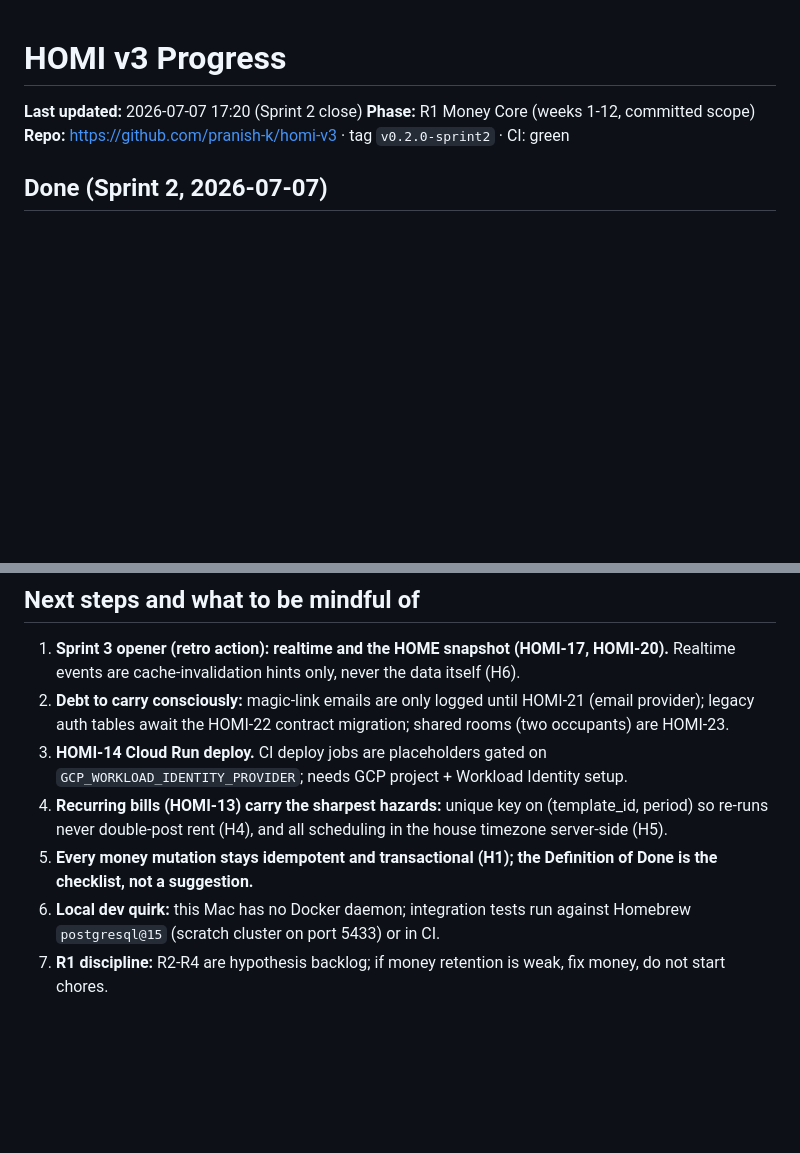
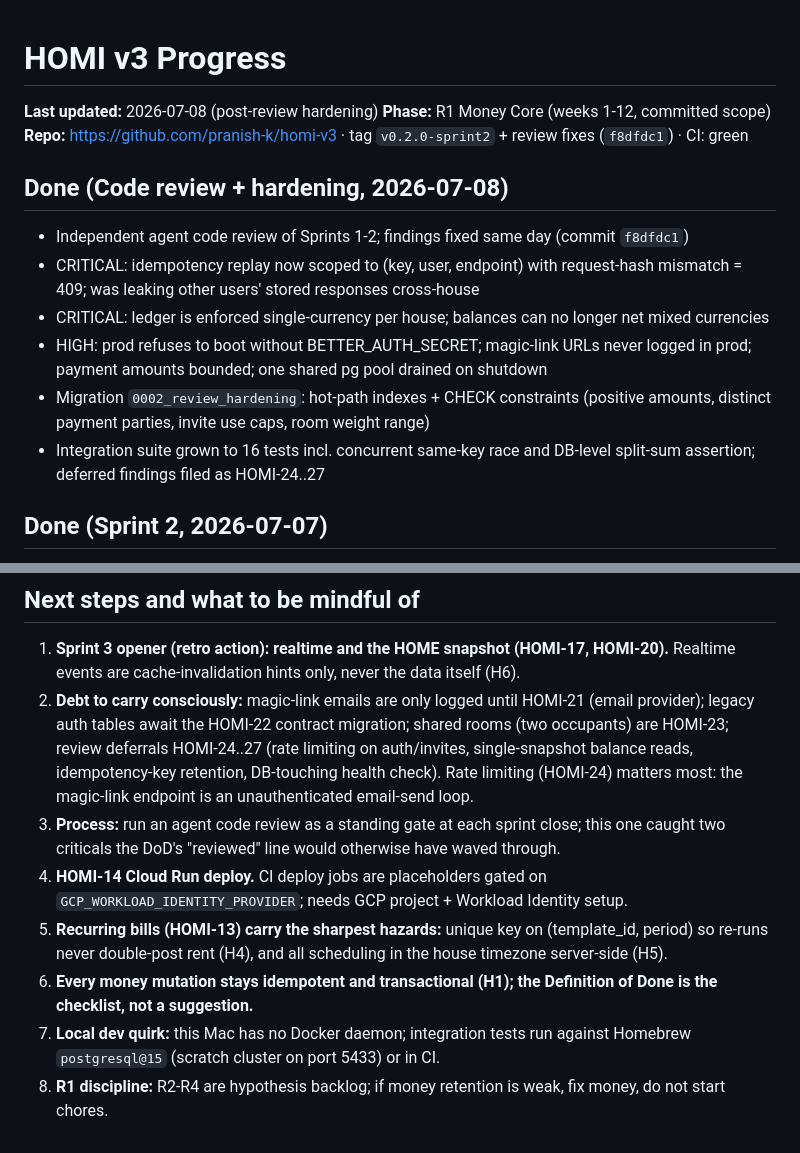
Before and after one commit to pranish-k/homi-v3, a Markdown page: PROGRESS.md, 2 parts joined by grey strips. Rendered like a GitHub page; blank space fills up the shorter version.

Commit message:
docs: update PROGRESS.md for post-review hardening

```diff
--- a/PROGRESS.md
+++ b/PROGRESS.md
@@ -1,8 +1,17 @@
 # HOMI v3 Progress
 
-**Last updated:** 2026-07-07 17:20 (Sprint 2 close)
+**Last updated:** 2026-07-08 (post-review hardening)
 **Phase:** R1 Money Core (weeks 1-12, committed scope)
-**Repo:** https://github.com/pranish-k/homi-v3 · tag `v0.2.0-sprint2` · CI: green
+**Repo:** https://github.com/pranish-k/homi-v3 · tag `v0.2.0-sprint2` + review fixes (`f8dfdc1`) · CI: green
+
+## Done (Code review + hardening, 2026-07-08)
+
+- Independent agent code review of Sprints 1-2; findings fixed same day (commit `f8dfdc1`)
+- CRITICAL: idempotency replay now scoped to (key, user, endpoint) with request-hash mismatch = 409; was leaking other users' stored responses cross-house
+- CRITICAL: ledger is enforced single-currency per house; balances can no longer net mixed currencies
+- HIGH: prod refuses to boot without BETTER_AUTH_SECRET; magic-link URLs never logged in prod; payment amounts bounded; one shared pg pool drained on shutdown
+- Migration `0002_review_hardening`: hot-path indexes + CHECK constraints (positive amounts, distinct payment parties, invite use caps, room weight range)
+- Integration suite grown to 16 tests incl. concurrent same-key race and DB-level split-sum assertion; deferred findings filed as HOMI-24..27
 
 ## Done (Sprint 2, 2026-07-07)
 
@@ -26,10 +35,12 @@
 
 1. **Sprint 3 opener (retro action): realtime and the HOME snapshot (HOMI-17, HOMI-20).**
    Realtime events are cache-invalidation hints only, never the data itself (H6).
-2. **Debt to carry consciously:** magic-link emails are only logged until HOMI-21 (email provider); legacy auth tables await the HOMI-22 contract migration; shared rooms (two occupants) are HOMI-23.
-3. **HOMI-14 Cloud Run deploy.**
+2. **Debt to carry consciously:** magic-link emails are only logged until HOMI-21 (email provider); legacy auth tables await the HOMI-22 contract migration; shared rooms (two occupants) are HOMI-23; review deferrals HOMI-24..27 (rate limiting on auth/invites, single-snapshot balance reads, idempotency-key retention, DB-touching health check).
+   Rate limiting (HOMI-24) matters most: the magic-link endpoint is an unauthenticated email-send loop.
+3. **Process:** run an agent code review as a standing gate at each sprint close; this one caught two criticals the DoD's "reviewed" line would otherwise have waved through.
+4. **HOMI-14 Cloud Run deploy.**
    CI deploy jobs are placeholders gated on `GCP_WORKLOAD_IDENTITY_PROVIDER`; needs GCP project + Workload Identity setup.
-4. **Recurring bills (HOMI-13) carry the sharpest hazards:** unique key on (template_id, period) so re-runs never double-post rent (H4), and all scheduling in the house timezone server-side (H5).
-5. **Every money mutation stays idempotent and transactional (H1); the Definition of Done is the checklist, not a suggestion.**
-6. **Local dev quirk:** this Mac has no Docker daemon; integration tests run against Homebrew `postgresql@15` (scratch cluster on port 5433) or in CI.
-7. **R1 discipline:** R2-R4 are hypothesis backlog; if money retention is weak, fix money, do not start chores.
+5. **Recurring bills (HOMI-13) carry the sharpest hazards:** unique key on (template_id, period) so re-runs never double-post rent (H4), and all scheduling in the house timezone server-side (H5).
+6. **Every money mutation stays idempotent and transactional (H1); the Definition of Done is the checklist, not a suggestion.**
+7. **Local dev quirk:** this Mac has no Docker daemon; integration tests run against Homebrew `postgresql@15` (scratch cluster on port 5433) or in CI.
+8. **R1 discipline:** R2-R4 are hypothesis backlog; if money retention is weak, fix money, do not start chores.
```
